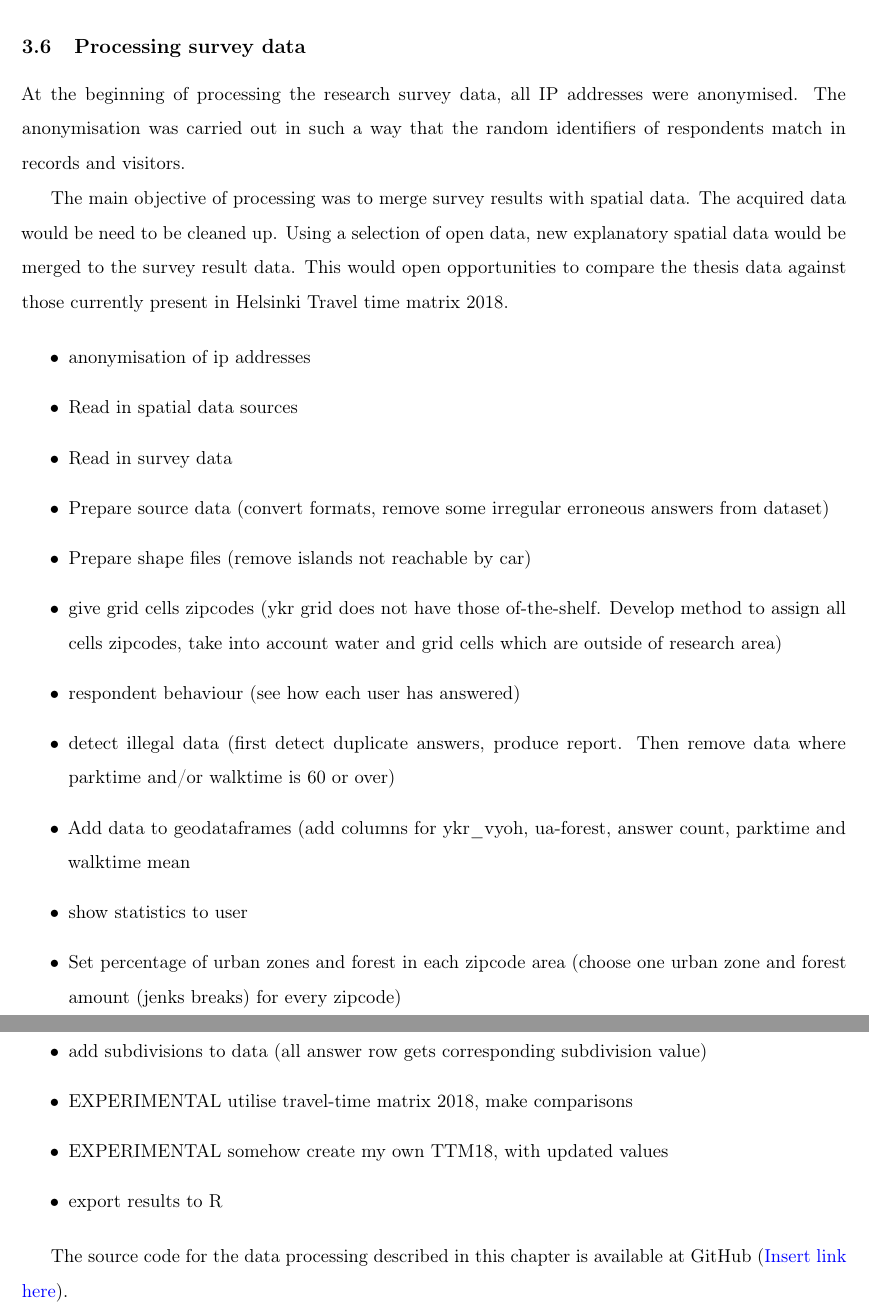
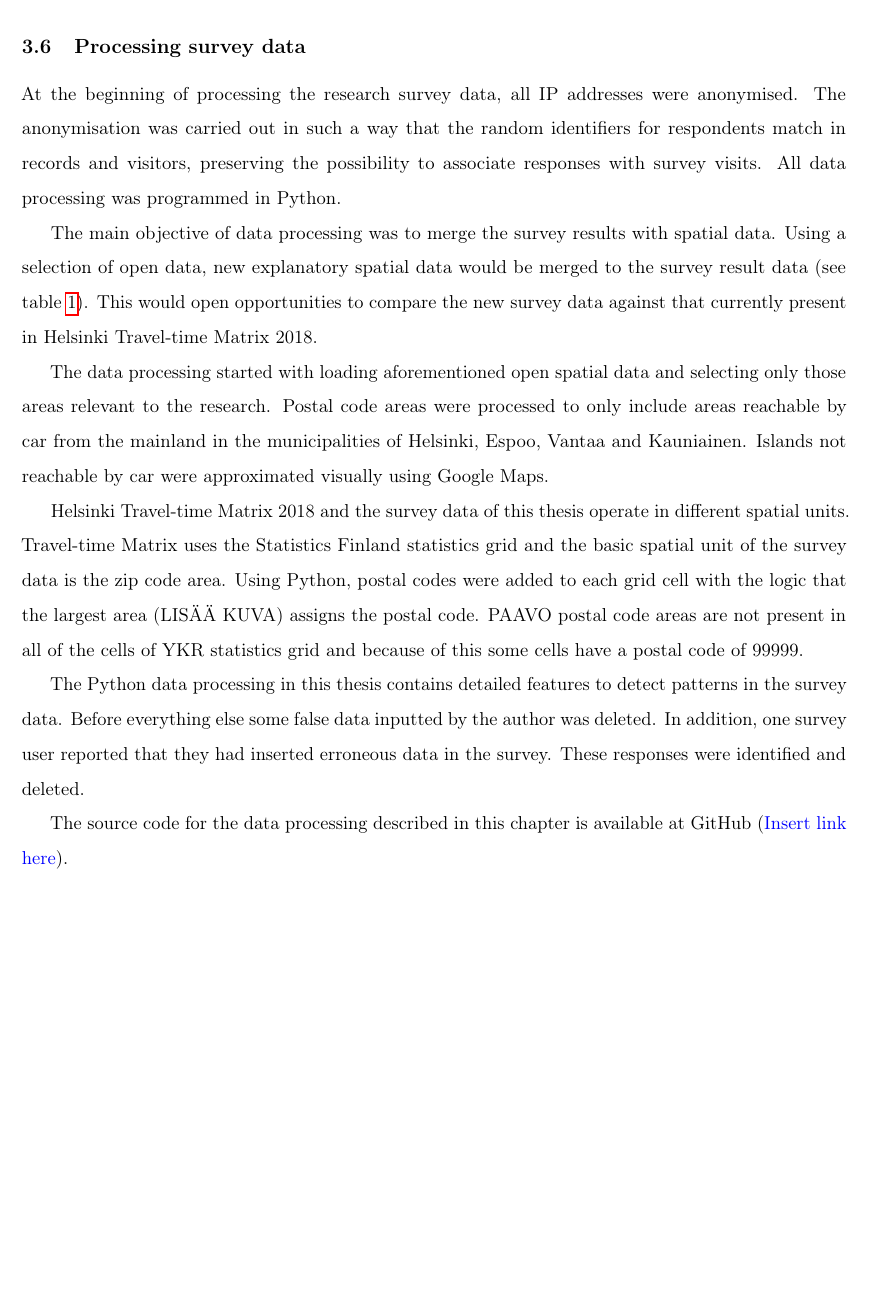
Before and after one commit to sampoves/Masters-2020, a LaTeX document (main.tex, which reads content/c3_data.tex): two parts of pages 13 and 14 of 25 before the commit and part of page 13 of 25 after it, the two joined at a grey line, cut so that both start at the same text, the shorter picture padded with empty space. Compiled offline with pdfLaTeX.

Commit message:
some text in data processing

```diff
--- a/content/c3_data.tex
+++ b/content/c3_data.tex
@@ -144,27 +144,33 @@ The source code for the survey described in this chapter and step-by-step inform
 
 \subsection{Processing survey data}
 \justify
-At the beginning of processing the research survey data, all IP addresses were anonymised. The anonymisation was carried out in such a way that the random identifiers of respondents match in records and visitors.
+At the beginning of processing the research survey data, all IP addresses were anonymised. The anonymisation was carried out in such a way that the random identifiers for respondents match in records and visitors, preserving the possibility to associate responses with survey visits. All data processing was programmed in Python.
 
-The main objective of processing was to merge survey results with spatial data. The acquired data would be need to be cleaned up. Using a selection of open data, new explanatory spatial data would be merged to the survey result data. This would open opportunities to compare the thesis data against those currently present in Helsinki Travel time matrix 2018.
+The main objective of data processing was to merge the survey results with spatial data. Using a selection of open data, new explanatory spatial data would be merged to the survey result data (see table \ref{tab:useddata}). This would open opportunities to compare the new survey data against that currently present in Helsinki Travel-time Matrix 2018.
 
-\begin{itemize}
-    \item anonymisation of ip addresses
-    \item Read in spatial data sources
-    \item Read in survey data
-    \item Prepare source data (convert formats, remove some irregular erroneous answers from dataset)
-    \item Prepare shape files (remove islands not reachable by car)
-    \item give grid cells zipcodes (ykr grid does not have those of-the-shelf. Develop method to assign all cells zipcodes, take into account water and grid cells which are outside of research area)
-    \item respondent behaviour (see how each user has answered)
-    \item detect illegal data (first detect duplicate answers, produce report. Then remove data where parktime and/or walktime is 60 or over)
-    \item Add data to geodataframes (add columns for ykr\_vyoh, ua-forest, answer count, parktime and walktime mean
-    \item show statistics to user
-    \item Set percentage of urban zones and forest in each zipcode area (choose one urban zone and forest amount (jenks breaks) for every zipcode)
-    \item add subdivisions to data (all answer row gets corresponding subdivision value)
-    \item EXPERIMENTAL utilise travel-time matrix 2018, make comparisons
-    \item EXPERIMENTAL somehow create my own TTM18, with updated values
-    \item export results to R
-\end{itemize}
+The data processing started with loading aforementioned open spatial data and selecting only those areas relevant to the research. Postal code areas were processed to only include areas reachable by car from the mainland in the municipalities of Helsinki, Espoo, Vantaa and Kauniainen. Islands not reachable by car were approximated visually using Google Maps.
+
+Helsinki Travel-time Matrix 2018 and the survey data of this thesis operate in different spatial units. Travel-time Matrix uses the Statistics Finland statistics grid and the basic spatial unit of the survey data is the zip code area. Using Python, postal codes were added to each grid cell with the logic that the largest area (LISÄÄ KUVA) assigns the postal code. PAAVO postal code areas are not present in all of the cells of YKR statistics grid and because of this some cells have a postal code of 99999.
+
+The Python data processing in this thesis contains detailed features to detect patterns in the survey data. Before everything else some false data inputted by the author was deleted. In addition, one survey user reported that they had inserted erroneous data in the survey. These responses were identified and deleted.
+
+%\begin{itemize}
+%    \item anonymisation of ip addresses
+%    \item Read in spatial data sources
+%    \item Read in survey data
+%    \item Prepare source data (convert formats, remove some irregular erroneous answers from dataset)
+%    \item Prepare shape files (remove islands not reachable by car)
+%    \item give grid cells zipcodes (ykr grid does not have those of-the-shelf. Develop method to assign all cells zipcodes, take into account water and grid cells which are outside of research area)
+%    \item respondent behaviour (see how each user has answered)
+%    \item detect illegal data (first detect duplicate answers, produce report. Then remove data where parktime and/or walktime is 60 or over)
+%    \item Add data to geodataframes (add columns for ykr\_vyoh, ua-forest, answer count, parktime and walktime mean
+%    \item show statistics to user
+%    \item Set percentage of urban zones and forest in each zipcode area (choose one urban zone and forest amount (jenks breaks) for every zipcode)
+%    \item add subdivisions to data (all answer row gets corresponding subdivision value)
+%    \item EXPERIMENTAL utilise travel-time matrix 2018, make comparisons
+%    \item EXPERIMENTAL somehow create my own TTM18, with updated values
+%    \item export results to R
+%\end{itemize}
 
 The source code for the data processing described in this chapter is available at GitHub (\textcolor{blue}{Insert link here}).
 
--- a/main.tex
+++ b/main.tex
@@ -23,7 +23,7 @@
 \usepackage[finnish,english]{babel}         % Set languages. Last in list is main language
 \usepackage[T1]{fontenc}
 \usepackage[utf8]{inputenc}
-\usepackage[font=small,labelfont=bf,labelsep=period,tableposition=top]{caption}
+\usepackage[font=small,labelfont=bf,labelsep=period]{caption}
 \setlength{\abovecaptionskip}{15pt plus 3pt minus 2pt}
 \setlength{\belowcaptionskip}{15pt plus 3pt minus 2pt}
 \usepackage{ragged2e}                       % Enables justifying of text. Command: \justify
@@ -112,8 +112,9 @@
 \newcommand{\myname}{                       % THIS STRING REPRESENTS THESIS AUTHOR IN THE DOCUMENT
     Sampo Vesanen%
 }
-\newcommand{\mysupervisor}{%
-    Tuuli Toivonen%
+\newcommand{\mysupervisors}{%
+    Tuuli Toivonen \\
+    Petteri Muukkonen%
 }
 \newcommand{\addressFirst}{%
     PL 64 (Gustaf Hällströmin katu 2)
```
Also changed, not shown: elements/titlepage.tex (+3 -2 lines), content/c3_data.tex (25 more changed lines).
